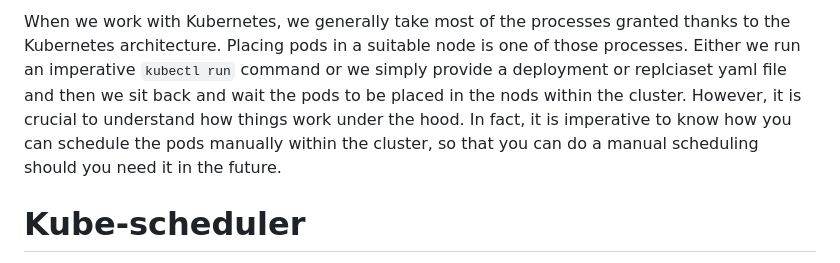
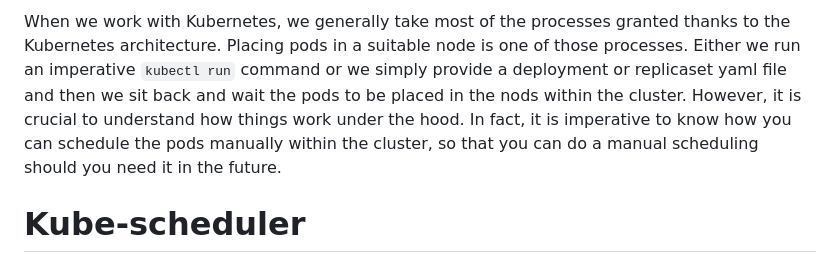
Before and after one commit to OdabasiMehmet/Medium, a Markdown page: manual-scheduling/Manual-schedule.md, the part around the change. GitHub-like rendering.

```diff
--- a/manual-scheduling/Manual-schedule.md
+++ b/manual-scheduling/Manual-schedule.md
@@ -1,4 +1,4 @@
-When we work with Kubernetes, we generally take most of the processes granted thanks to the Kubernetes architecture. Placing pods in a suitable node is one of those processes. Either we run an imperative `kubectl run` command or we simply provide a deployment or replciaset yaml file and then we sit back and wait the pods to be placed in the nods within the cluster. However, it is crucial to understand how things work under the hood. In fact, it is imperative to know how you can schedule the pods manually within the cluster, so that you can do a manual scheduling should you need it in the future.
+When we work with Kubernetes, we generally take most of the processes granted thanks to the Kubernetes architecture. Placing pods in a suitable node is one of those processes. Either we run an imperative `kubectl run` command or we simply provide a deployment or replicaset yaml file and then we sit back and wait the pods to be placed in the nods within the cluster. However, it is crucial to understand how things work under the hood. In fact, it is imperative to know how you can schedule the pods manually within the cluster, so that you can do a manual scheduling should you need it in the future.
 
 # Kube-scheduler
 
```
